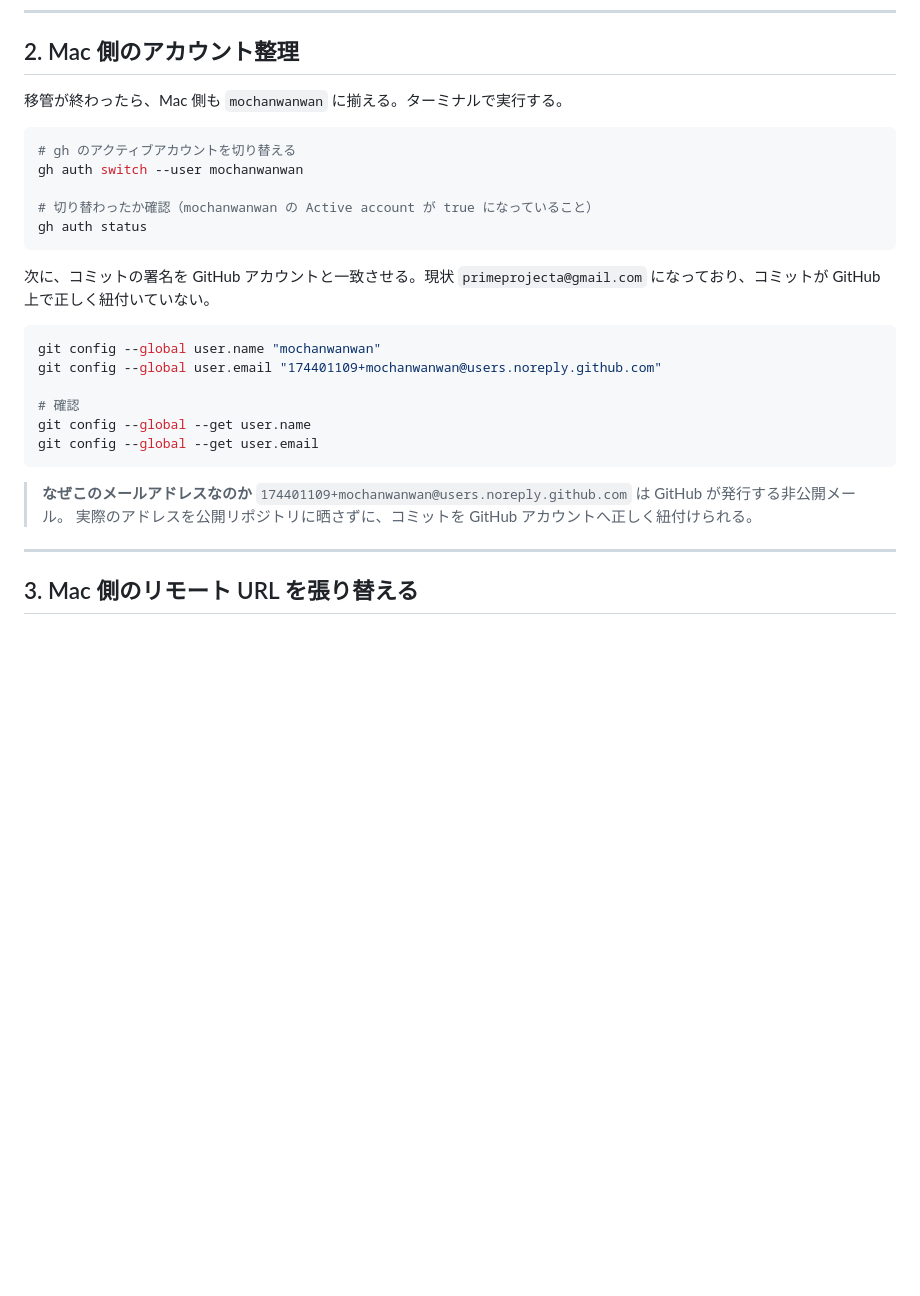
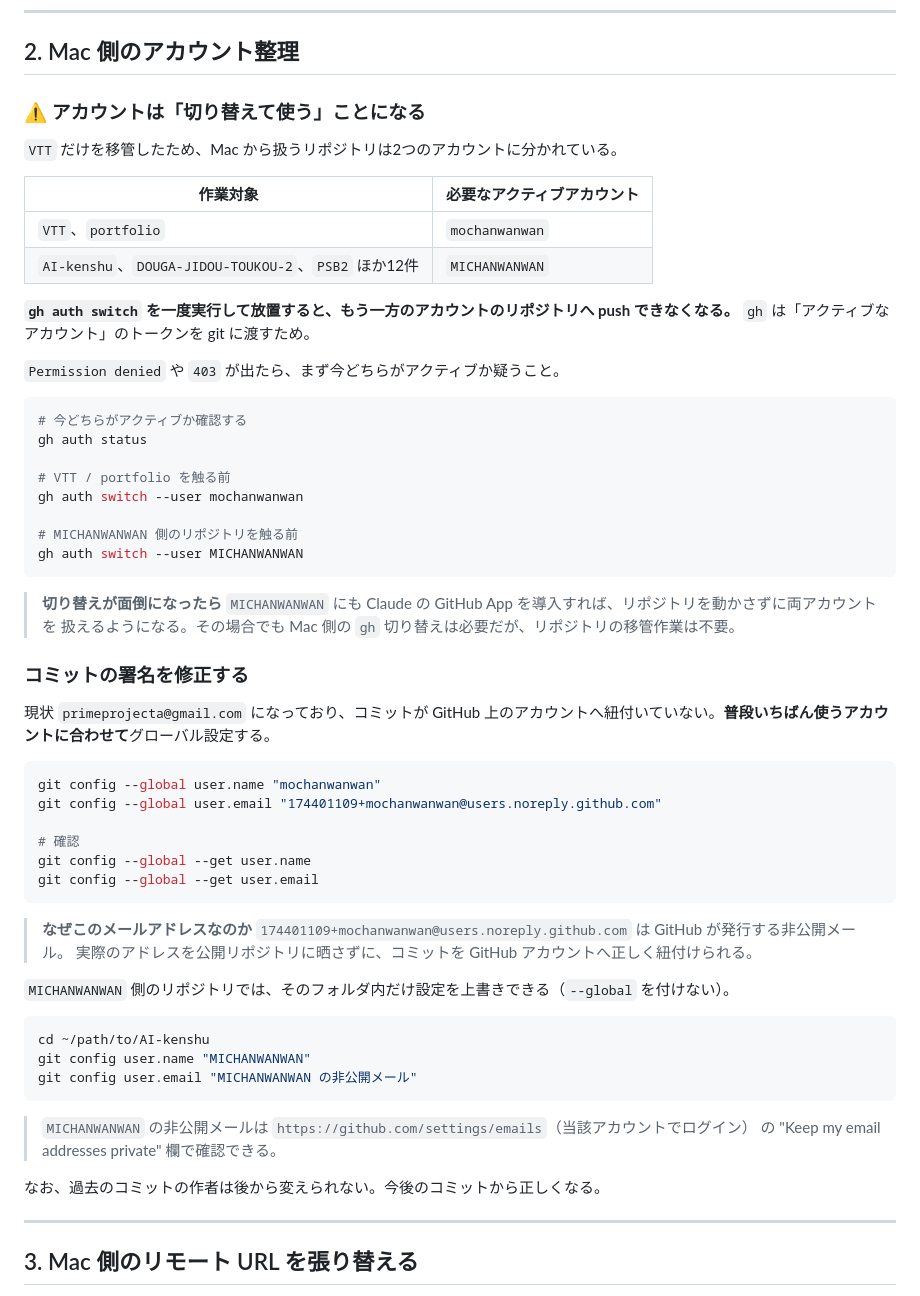
Before and after one commit to mochanwanwan/portfolio, a Markdown page: docs/mac-setup.md, the part around the change. Drawn GitHub-style; blank space fills up the shorter version.

Commit message:
Warn that gh account switching is required after partial transfer
Switching the active gh account unconditionally breaks pushes to the
other account's repositories. Documents which repos need which account
and adds per-repository commit identity overrides.

Co-Authored-By: Claude Opus 5 <noreply@anthropic.com>
Claude-Session: https://claude.ai/code/session_01D4mHxUbfFDQs2Zqn2gUePP

````diff
--- a/docs/mac-setup.md
+++ b/docs/mac-setup.md
@@ -90,17 +90,37 @@ gh api -X POST repos/MICHANWANWAN/VTT/transfer -f new_owner=mochanwanwan
 
 ## 2. Mac 側のアカウント整理
 
-移管が終わったら、Mac 側も `mochanwanwan` に揃える。ターミナルで実行する。
+### ⚠️ アカウントは「切り替えて使う」ことになる
+
+`VTT` だけを移管したため、Mac から扱うリポジトリは2つのアカウントに分かれている。
+
+| 作業対象 | 必要なアクティブアカウント |
+| --- | --- |
+| `VTT`、`portfolio` | `mochanwanwan` |
+| `AI-kenshu`、`DOUGA-JIDOU-TOUKOU-2`、`PSB2` ほか12件 | `MICHANWANWAN` |
+
+**`gh auth switch` を一度実行して放置すると、もう一方のアカウントのリポジトリへ push できなくなる。** `gh` は「アクティブなアカウント」のトークンを git に渡すため。
+
+`Permission denied` や `403` が出たら、まず今どちらがアクティブか疑うこと。
 
 ```bash
-# gh のアクティブアカウントを切り替える
+# 今どちらがアクティブか確認する
+gh auth status
+
+# VTT / portfolio を触る前
 gh auth switch --user mochanwanwan
 
-# 切り替わったか確認（mochanwanwan の Active account が true になっていること）
-gh auth status
+# MICHANWANWAN 側のリポジトリを触る前
+gh auth switch --user MICHANWANWAN
 ```
 
-次に、コミットの署名を GitHub アカウントと一致させる。現状 `primeprojecta@gmail.com` になっており、コミットが GitHub 上で正しく紐付いていない。
+> **切り替えが面倒になったら**
+> `MICHANWANWAN` にも Claude の GitHub App を導入すれば、リポジトリを動かさずに両アカウントを
+> 扱えるようになる。その場合でも Mac 側の `gh` 切り替えは必要だが、リポジトリの移管作業は不要。
+
+### コミットの署名を修正する
+
+現状 `primeprojecta@gmail.com` になっており、コミットが GitHub 上のアカウントへ紐付いていない。**普段いちばん使うアカウントに合わせて**グローバル設定する。
 
 ```bash
 git config --global user.name "mochanwanwan"
@@ -114,6 +134,19 @@ git config --global --get user.email
 > **なぜこのメールアドレスなのか**
 > `174401109+mochanwanwan@users.noreply.github.com` は GitHub が発行する非公開メール。
 > 実際のアドレスを公開リポジトリに晒さずに、コミットを GitHub アカウントへ正しく紐付けられる。
+
+`MICHANWANWAN` 側のリポジトリでは、そのフォルダ内だけ設定を上書きできる（`--global` を付けない）。
+
+```bash
+cd ~/path/to/AI-kenshu
+git config user.name "MICHANWANWAN"
+git config user.email "MICHANWANWAN の非公開メール"
+```
+
+> `MICHANWANWAN` の非公開メールは `https://github.com/settings/emails`（当該アカウントでログイン）
+> の "Keep my email addresses private" 欄で確認できる。
+
+なお、過去のコミットの作者は後から変えられない。今後のコミットから正しくなる。
 
 ---
 
````
